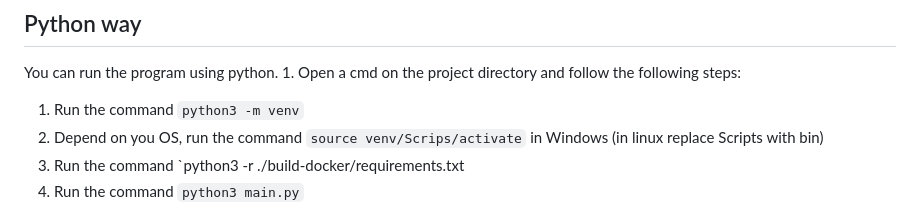
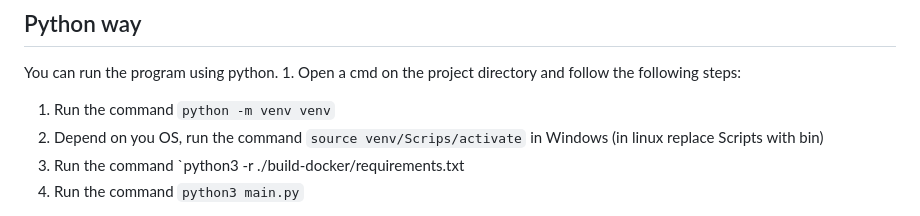
Before and after one commit to BIGdeadLock/Graph-Crawler, a Markdown page: README.md, the part around the change. GitHub-like rendering.

```diff
--- a/README.md
+++ b/README.md
@@ -78,7 +78,7 @@ You have two options to run the program:
 
 ## Python way
 You can run the program using python. 1. Open a cmd on the project directory and follow the following steps:
-1. Run the command `python3 -m venv`
+1. Run the command `python -m venv venv`
 2. Depend on you OS, run the command `source venv/Scrips/activate` in Windows (in linux replace Scripts with bin)
 3. Run the command `python3 -r ./build-docker/requirements.txt
 4. Run the command `python3 main.py`
```
